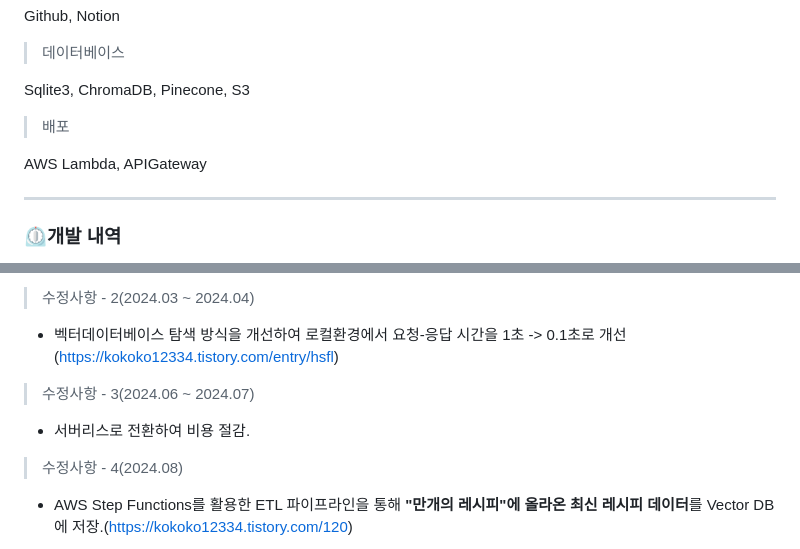
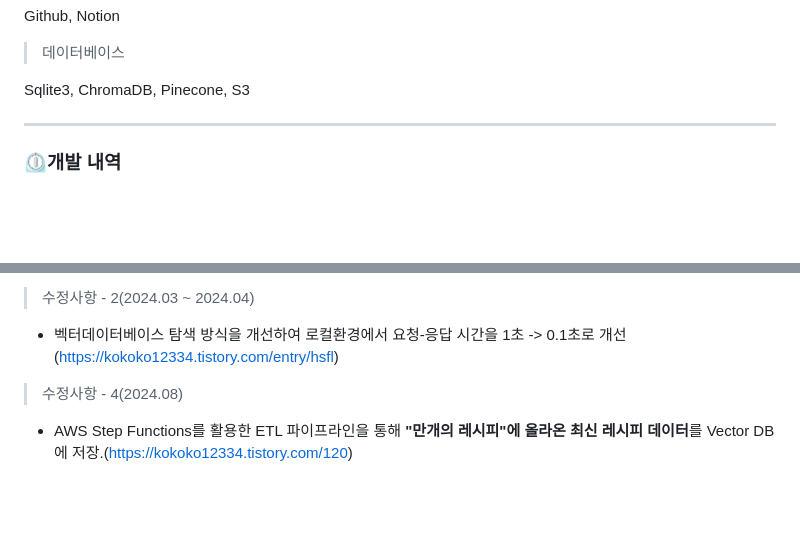
Before and after one commit to kokoko12334/Recipe-recommendation, a Markdown page: README.md, 2 parts joined by grey strips. Drawn GitHub-style; blank space fills up the shorter version.

Commit message:
docs: reamde 수정

```diff
--- a/README.md
+++ b/README.md
@@ -38,12 +38,6 @@ Sqlite3, ChromaDB, Pinecone, S3
 
 
 
-> 배포
-
-AWS Lambda, APIGateway
-
-
-
 
 ---
 
@@ -66,10 +60,6 @@ AWS Lambda, APIGateway
 >  수정사항 - 2(2024.03 ~ 2024.04)
 
 - 벡터데이터베이스 탐색 방식을 개선하여 로컬환경에서 요청-응답 시간을 1초 -> 0.1초로 개선(https://kokoko12334.tistory.com/entry/hsfl)
-
-> 수정사항 - 3(2024.06 ~ 2024.07)
-
-- 서버리스로 전환하여 비용 절감.
 
 > 수정사항 - 4(2024.08)
 
```
